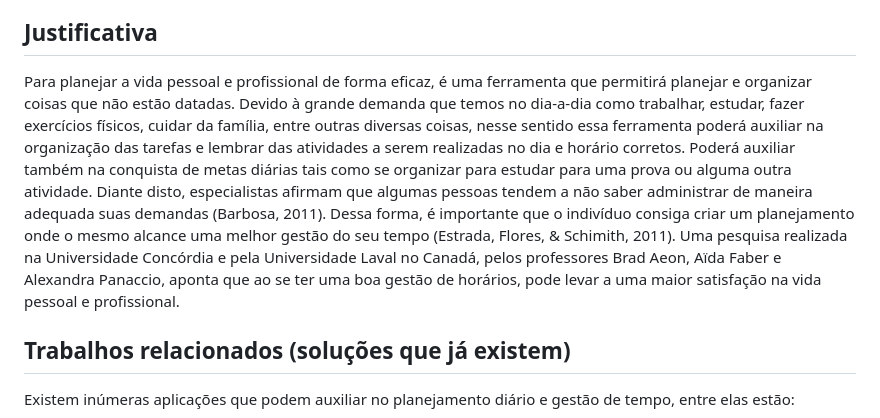
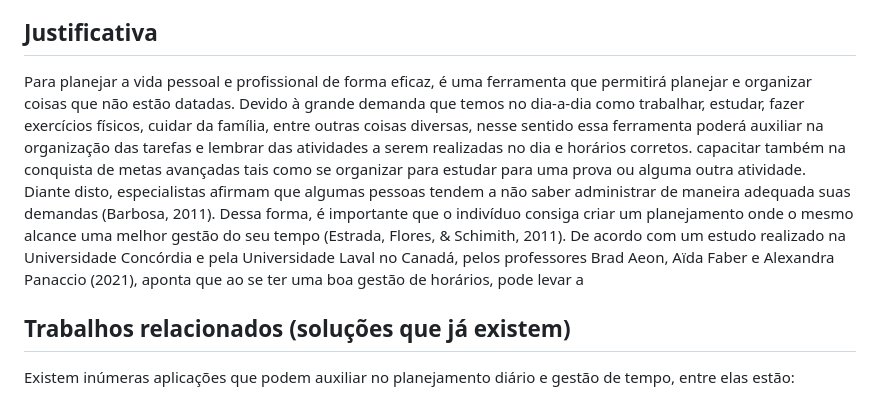
Before and after one commit to ICEI-PUC-Minas-PMV-ADS/pmv-ads-2023-1-e1-proj-web-t12-planejamento-diario, a Markdown page: documentos/01-Documentação de Contexto.md, the part around the change. Drawn GitHub-style.

```diff
--- a/docs/01-Documentação de Contexto.md
+++ b/documentos/01-Documentação de Contexto.md
@@ -22,9 +22,9 @@ Algumas pessoas têm planos a médio e longo prazo, mas diariamente não sabem c
 
 ## Justificativa
 
-Para planejar a vida pessoal e profissional de forma eficaz, é uma ferramenta que permitirá planejar e organizar coisas que não estão datadas.
-Devido à grande demanda que temos no dia-a-dia como trabalhar, estudar, fazer exercícios físicos, cuidar da família, entre outras diversas coisas, nesse sentido essa ferramenta poderá auxiliar na organização das tarefas e lembrar das atividades a serem realizadas no dia e horário corretos. Poderá auxiliar também na conquista de metas diárias tais como se organizar para estudar para uma prova ou alguma outra atividade.  Diante disto, especialistas afirmam que algumas pessoas tendem a não saber administrar de maneira adequada suas demandas (Barbosa, 2011). Dessa forma, é importante que o indivíduo consiga criar um planejamento onde o mesmo alcance uma melhor gestão do seu tempo (Estrada, Flores, & Schimith, 2011).
-Uma pesquisa realizada na Universidade Concórdia e pela Universidade Laval no Canadá, pelos professores Brad Aeon, Aïda Faber e Alexandra Panaccio, aponta que ao se ter uma boa gestão de horários, pode levar a uma maior satisfação na vida pessoal e profissional.
+Para planejar a vida pessoal e profissional de forma eficaz, é uma ferramenta que permitirá planejar e organizar coisas que não estão datadas. Devido à grande demanda que temos no dia-a-dia como trabalhar, estudar, fazer exercícios físicos, cuidar da família, entre outras coisas diversas, nesse sentido essa ferramenta poderá auxiliar na organização das tarefas e lembrar das atividades a serem realizadas no dia e horários corretos. capacitar também na conquista de metas avançadas tais como se organizar para estudar para uma prova ou alguma outra atividade.
+Diante disto, especialistas afirmam que algumas pessoas tendem a não saber administrar de maneira adequada suas demandas (Barbosa, 2011). Dessa forma, é importante que o indivíduo consiga criar um planejamento onde o mesmo alcance uma melhor gestão do seu tempo (Estrada, Flores, & Schimith, 2011).
+De acordo com um estudo realizado na Universidade Concórdia e pela Universidade Laval no Canadá, pelos professores Brad Aeon, Aïda Faber e Alexandra Panaccio (2021), aponta que ao se ter uma boa gestão de horários, pode levar a
 
 
 ## Trabalhos relacionados (soluções que já existem)
```
